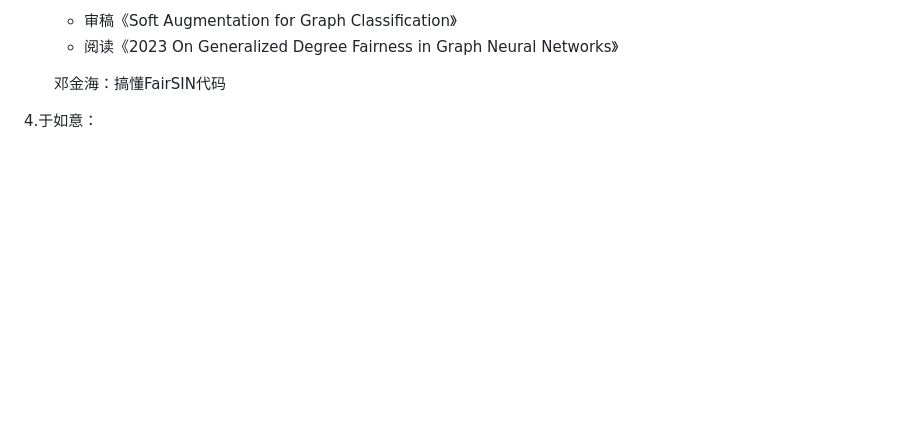
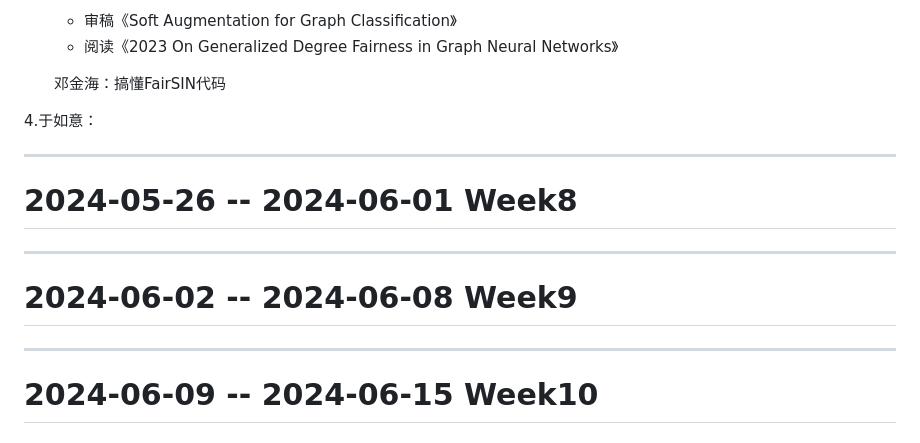
Before and after one commit to GloFori/Trustworthy-GNN, a Markdown page: README.md, the part around the change. GitHub-like rendering; blank space fills up the shorter version.

```diff
--- a/README.md
+++ b/README.md
@@ -135,3 +135,15 @@
 
 
 4.于如意：
+
+----------------------------------
+
+# 2024-05-26 -- 2024-06-01 Week8
+
+----------------------------------
+
+# 2024-06-02 -- 2024-06-08 Week9
+
+----------------------------------
+
+# 2024-06-09 -- 2024-06-15 Week10
```
